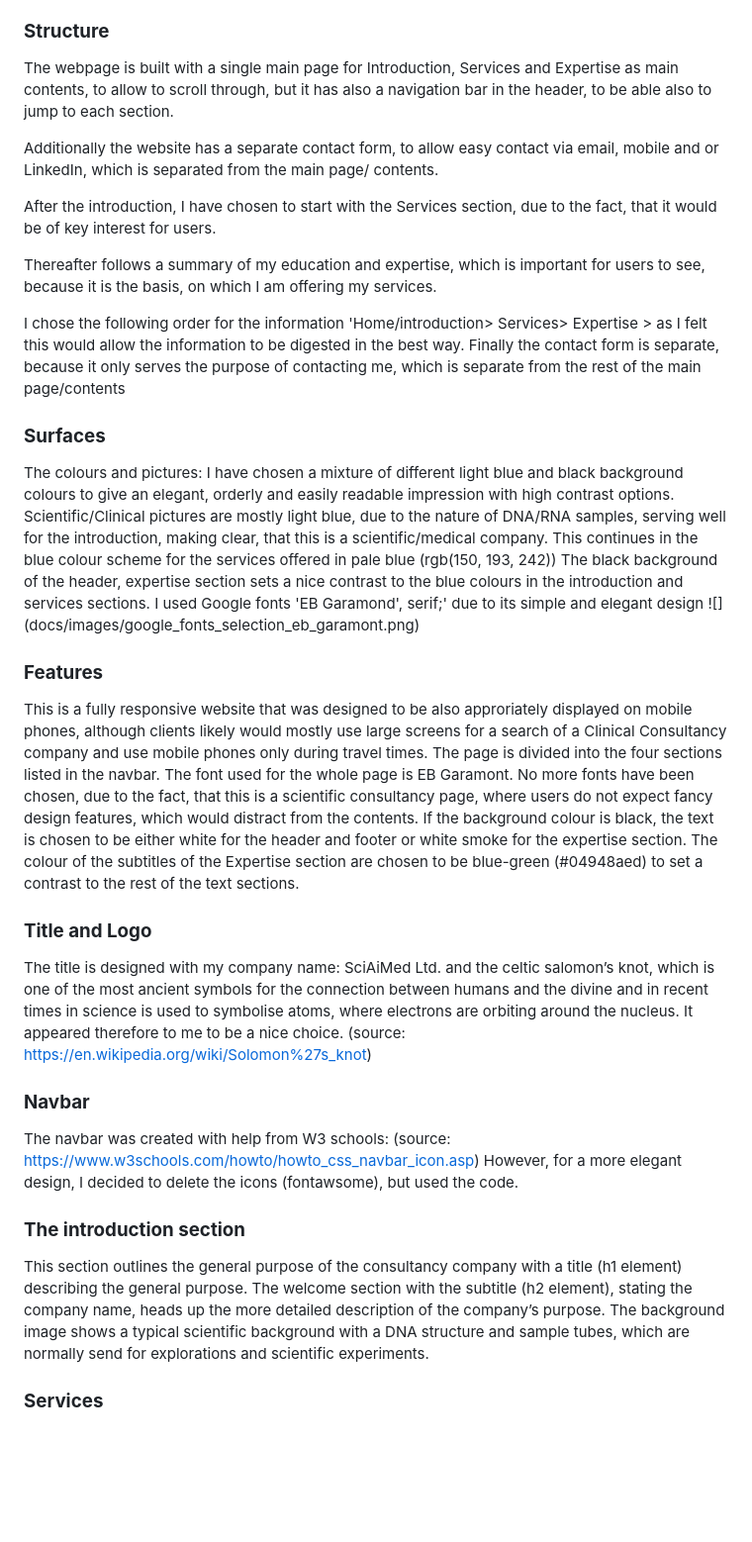
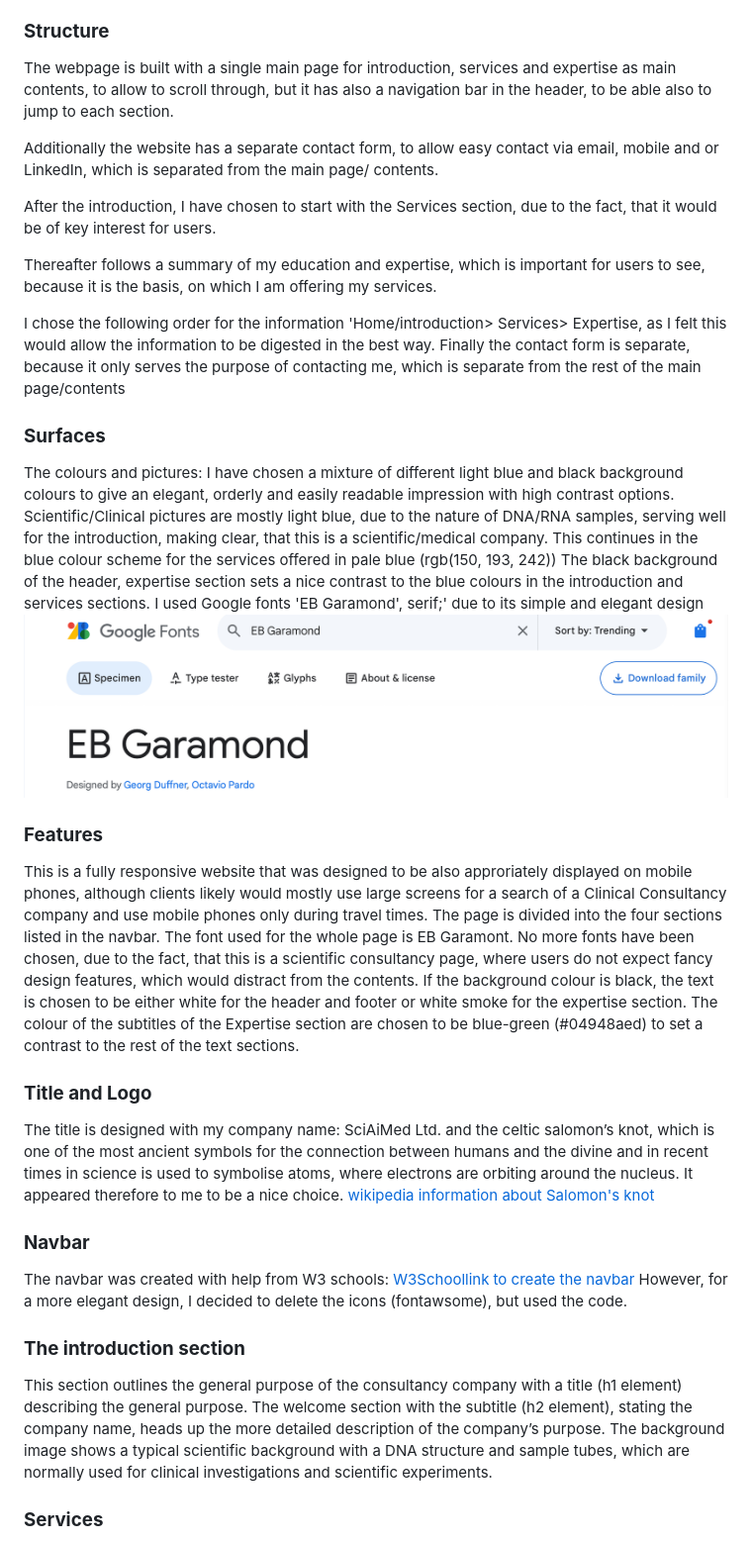
Before and after one commit to elisabethoelmann/SciAIMed-P1, a Markdown page: README.md, the part around the change printed below. Shown: that part at 99% size. Rendered like a GitHub page; blank space fills up the shorter version.

```diff
--- a/README.md
+++ b/README.md
@@ -74,7 +74,7 @@ In order to achieve the desired user & business goals, the following features ar
 
 ### **Structure**
 
-The webpage is built with a single main page for Introduction, Services and Expertise as main contents, to allow to scroll through, but it has also a navigation bar in the header, to be able also to jump to each section.
+The webpage is built with a single main page for introduction, services and expertise as main contents, to allow to scroll through, but it has also a navigation bar in the header, to be able also to jump to each section.
 
 Additionally the website has a separate contact form, to allow easy contact via email, mobile and or LinkedIn, which is separated from the main page/ contents.
 
@@ -82,7 +82,7 @@ After the introduction, I have chosen to start with the Services section, due to
 
 Thereafter follows a summary of my education and expertise, which is important for users to see, because it is the basis, on which I am offering my services.
 
-I chose the following order for the information 'Home/introduction> Services> Expertise > as I felt this would allow the information to be digested in the best way. Finally the contact form is separate, because it only serves the purpose of contacting me, which is separate from the rest of the main page/contents
+I chose the following order for the information 'Home/introduction> Services> Expertise, as I felt this would allow the information to be digested in the best way. Finally the contact form is separate, because it only serves the purpose of contacting me, which is separate from the rest of the main page/contents
 
 ### **Surfaces**
 
@@ -91,7 +91,7 @@ I have chosen a mixture of different light blue and black background colours to
 Scientific/Clinical pictures are mostly light blue, due to the nature of DNA/RNA samples, serving well for the introduction, making clear, that this is a scientific/medical company. This continues in the blue colour scheme for the services offered in pale blue (rgb(150, 193, 242))
 The black background of the header, expertise section sets a nice contrast to the blue colours in the introduction and services sections.
 I used Google fonts 'EB Garamond', serif;' due to its simple and elegant design
-![] (docs/images/google_fonts_selection_eb_garamont.png)
+![](docs/images/google_fonts_selection_eb_garamont.png)
 
 ### **Features**
 This is a fully responsive website that was designed to be also approriately displayed on mobile phones, although clients likely would mostly use large screens for a search of a Clinical Consultancy company and use mobile phones only during travel times.
@@ -100,14 +100,14 @@ The font used for the whole page is EB Garamont. No more fonts have been chosen,
 If the background colour is black, the text is chosen to be either white for the header and footer or white smoke for the expertise section. The colour of the subtitles of the Expertise section are chosen to be blue-green (#04948aed) to set a contrast to the rest of the text sections.
 
 ### **Title and Logo**
-The title is designed with my company name: SciAiMed Ltd. and the celtic salomon’s knot, which is one of the most ancient symbols for the connection between humans and the divine and in recent times in science is used to symbolise atoms, where electrons are orbiting around the nucleus. It appeared therefore to me to be a nice choice. (source: https://en.wikipedia.org/wiki/Solomon%27s_knot)
+The title is designed with my company name: SciAiMed Ltd. and the celtic salomon’s knot, which is one of the most ancient symbols for the connection between humans and the divine and in recent times in science is used to symbolise atoms, where electrons are orbiting around the nucleus. It appeared therefore to me to be a nice choice. [wikipedia information about Salomon's knot](https://en.wikipedia.org/wiki/Solomon%27s_knot)
 
 ### **Navbar**
-The navbar was created with help from W3 schools: (source: https://www.w3schools.com/howto/howto_css_navbar_icon.asp)
+The navbar was created with help from W3 schools: [W3Schoollink to create the navbar](https://www.w3schools.com/howto/howto_css_navbar_icon.asp)
 However, for a more elegant design, I decided to delete the icons (fontawsome), but used the code.
 
 ### **The introduction section**
 This section outlines the general purpose of the consultancy company with a title (h1 element) describing the general purpose. The welcome section with the subtitle (h2 element), stating the company name, heads up the more detailed description of the company’s purpose.
-The background image shows a typical scientific background with a DNA structure and sample tubes, which are normally send for explorations and scientific experiments.
+The background image shows a typical scientific background with a DNA structure and sample tubes, which are normally used for clinical investigations and scientific experiments.
 
 ### **Services**
```
Also changed, not shown: other parts of README.md (+5 -5 lines), docs/images/Flexbox method parralel lists Dev to.png (deleted), docs/images/flexboxmethod_parralel_lists_dev_to.png (added), docs/images/table_html.png (added), 1 other file.
